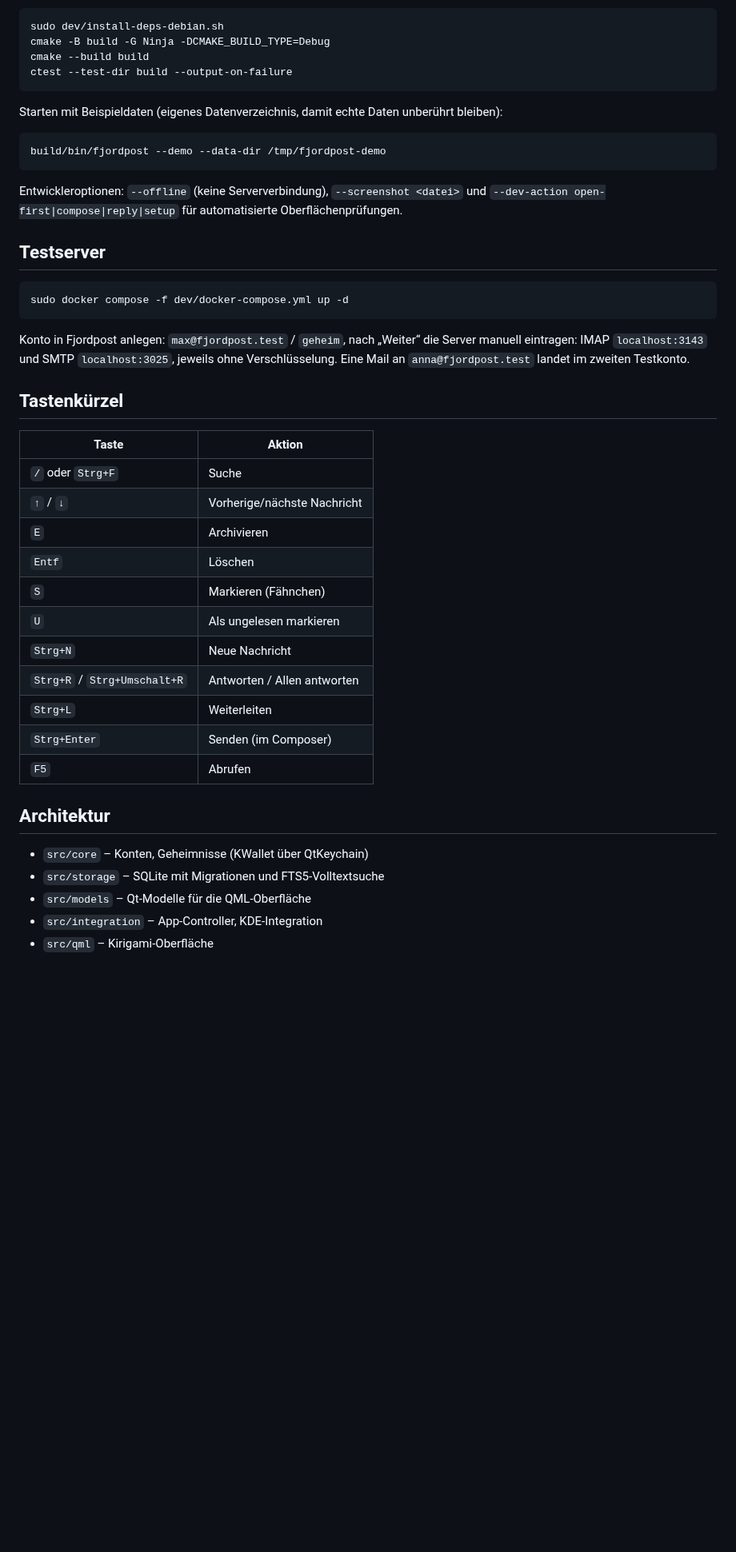
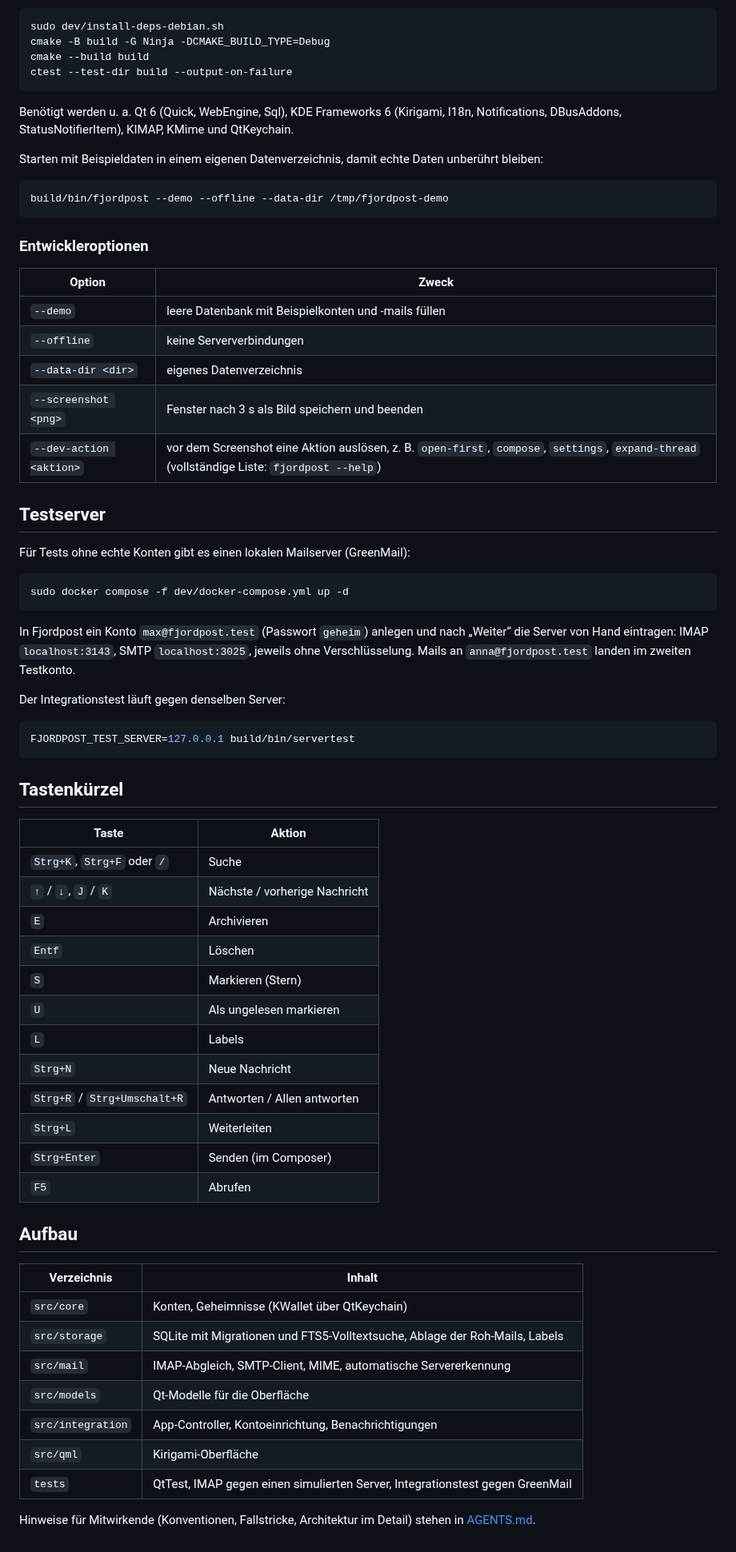
Before and after one commit to HTPC-Schrauber/Fjordpost, a Markdown page: README.md, the part around one of its changes. Shown at 80% size. Rendered like a GitHub page; blank space fills up the shorter version.

````diff
--- a/README.md
+++ b/README.md
@@ -26,45 +56,72 @@ cmake --build build
 ctest --test-dir build --output-on-failure
 ```
 
-Starten mit Beispieldaten (eigenes Datenverzeichnis, damit echte Daten unberührt bleiben):
+Benötigt werden u. a. Qt 6 (Quick, WebEngine, Sql), KDE Frameworks 6 (Kirigami,
+I18n, Notifications, DBusAddons, StatusNotifierItem), KIMAP, KMime und QtKeychain.
+
+Starten mit Beispieldaten in einem eigenen Datenverzeichnis, damit echte Daten
+unberührt bleiben:
 
 ```sh
-build/bin/fjordpost --demo --data-dir /tmp/fjordpost-demo
+build/bin/fjordpost --demo --offline --data-dir /tmp/fjordpost-demo
 ```
 
-Entwickleroptionen: `--offline` (keine Serververbindung), `--screenshot <datei>` und
-`--dev-action open-first|compose|reply|setup` für automatisierte Oberflächenprüfungen.
+### Entwickleroptionen
+
+| Option | Zweck |
+|---|---|
+| `--demo` | leere Datenbank mit Beispielkonten und -mails füllen |
+| `--offline` | keine Serververbindungen |
+| `--data-dir <dir>` | eigenes Datenverzeichnis |
+| `--screenshot <png>` | Fenster nach 3 s als Bild speichern und beenden |
+| `--dev-action <aktion>` | vor dem Screenshot eine Aktion auslösen, z. B. `open-first`, `compose`, `settings`, `expand-thread` (vollständige Liste: `fjordpost --help`) |
 
 ## Testserver
+
+Für Tests ohne echte Konten gibt es einen lokalen Mailserver (GreenMail):
 
 ```sh
 sudo docker compose -f dev/docker-compose.yml up -d
 ```
 
-Konto in Fjordpost anlegen: `max@fjordpost.test` / `geheim`, nach „Weiter“ die Server
-manuell eintragen: IMAP `localhost:3143` und SMTP `localhost:3025`, jeweils ohne
-Verschlüsselung. Eine Mail an `anna@fjordpost.test` landet im zweiten Testkonto.
+In Fjordpost ein Konto `max@fjordpost.test` (Passwort `geheim`) anlegen und nach
+„Weiter“ die Server von Hand eintragen: IMAP `localhost:3143`, SMTP `localhost:3025`,
+jeweils ohne Verschlüsselung. Mails an `anna@fjordpost.test` landen im zweiten Testkonto.
+
+Der Integrationstest läuft gegen denselben Server:
+
+```sh
+FJORDPOST_TEST_SERVER=127.0.0.1 build/bin/servertest
+```
 
 ## Tastenkürzel
 
 | Taste | Aktion |
 |---|---|
-| `/` oder `Strg+F` | Suche |
-| `↑` / `↓` | Vorherige/nächste Nachricht |
+| `Strg+K`, `Strg+F` oder `/` | Suche |
+| `↑` / `↓`, `J` / `K` | Nächste / vorherige Nachricht |
 | `E` | Archivieren |
 | `Entf` | Löschen |
-| `S` | Markieren (Fähnchen) |
+| `S` | Markieren (Stern) |
 | `U` | Als ungelesen markieren |
+| `L` | Labels |
 | `Strg+N` | Neue Nachricht |
 | `Strg+R` / `Strg+Umschalt+R` | Antworten / Allen antworten |
 | `Strg+L` | Weiterleiten |
 | `Strg+Enter` | Senden (im Composer) |
 | `F5` | Abrufen |
 
-## Architektur
+## Aufbau
 
-- `src/core` – Konten, Geheimnisse (KWallet über QtKeychain)
-- `src/storage` – SQLite mit Migrationen und FTS5-Volltextsuche
-- `src/models` – Qt-Modelle für die QML-Oberfläche
-- `src/integration` – App-Controller, KDE-Integration
-- `src/qml` – Kirigami-Oberfläche
+| Verzeichnis | Inhalt |
+|---|---|
+| `src/core` | Konten, Geheimnisse (KWallet über QtKeychain) |
+| `src/storage` | SQLite mit Migrationen und FTS5-Volltextsuche, Ablage der Roh-Mails, Labels |
+| `src/mail` | IMAP-Abgleich, SMTP-Client, MIME, automatische Servererkennung |
+| `src/models` | Qt-Modelle für die Oberfläche |
+| `src/integration` | App-Controller, Kontoeinrichtung, Benachrichtigungen |
+| `src/qml` | Kirigami-Oberfläche |
+| `tests` | QtTest, IMAP gegen einen simulierten Server, Integrationstest gegen GreenMail |
+
+Hinweise für Mitwirkende (Konventionen, Fallstricke, Architektur im Detail) stehen in
+[AGENTS.md](AGENTS.md).
````
Also changed, not shown: other parts of README.md (+40 -10 lines), docs/screenshot.png (added).
